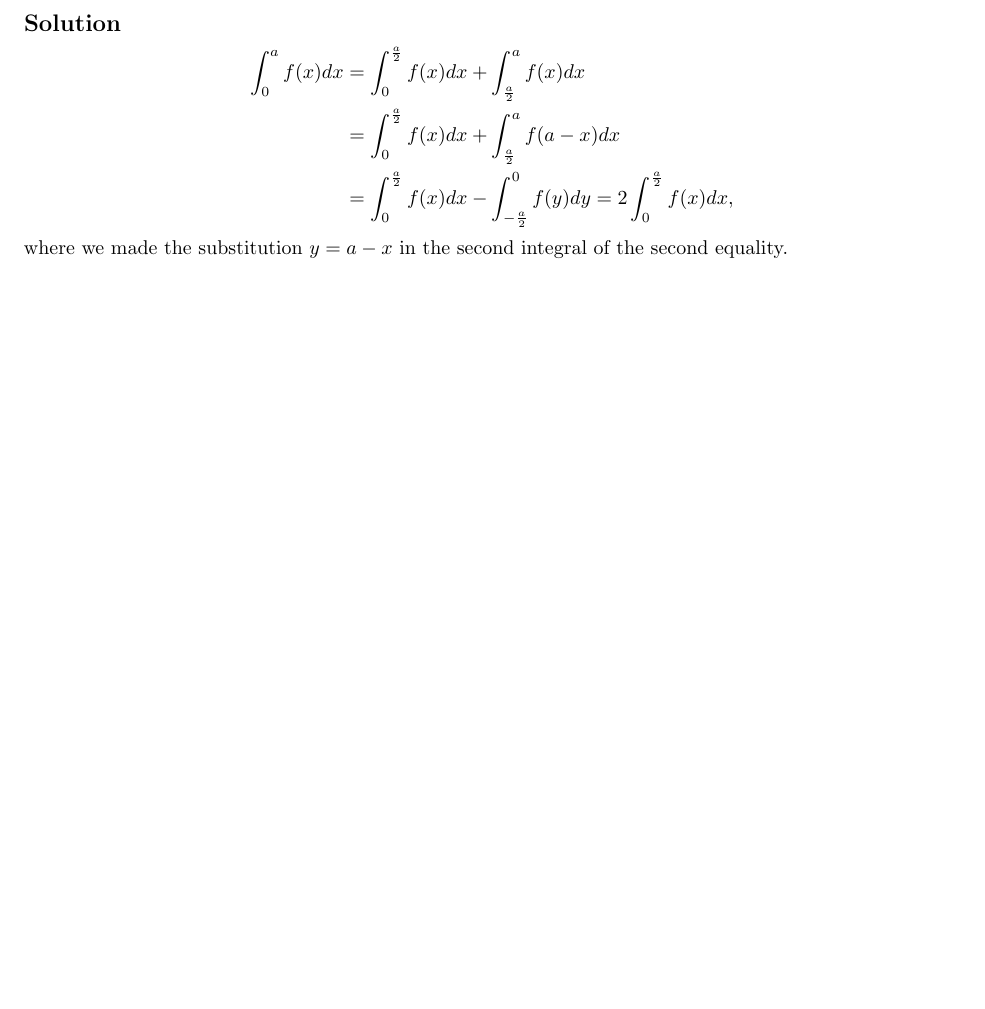
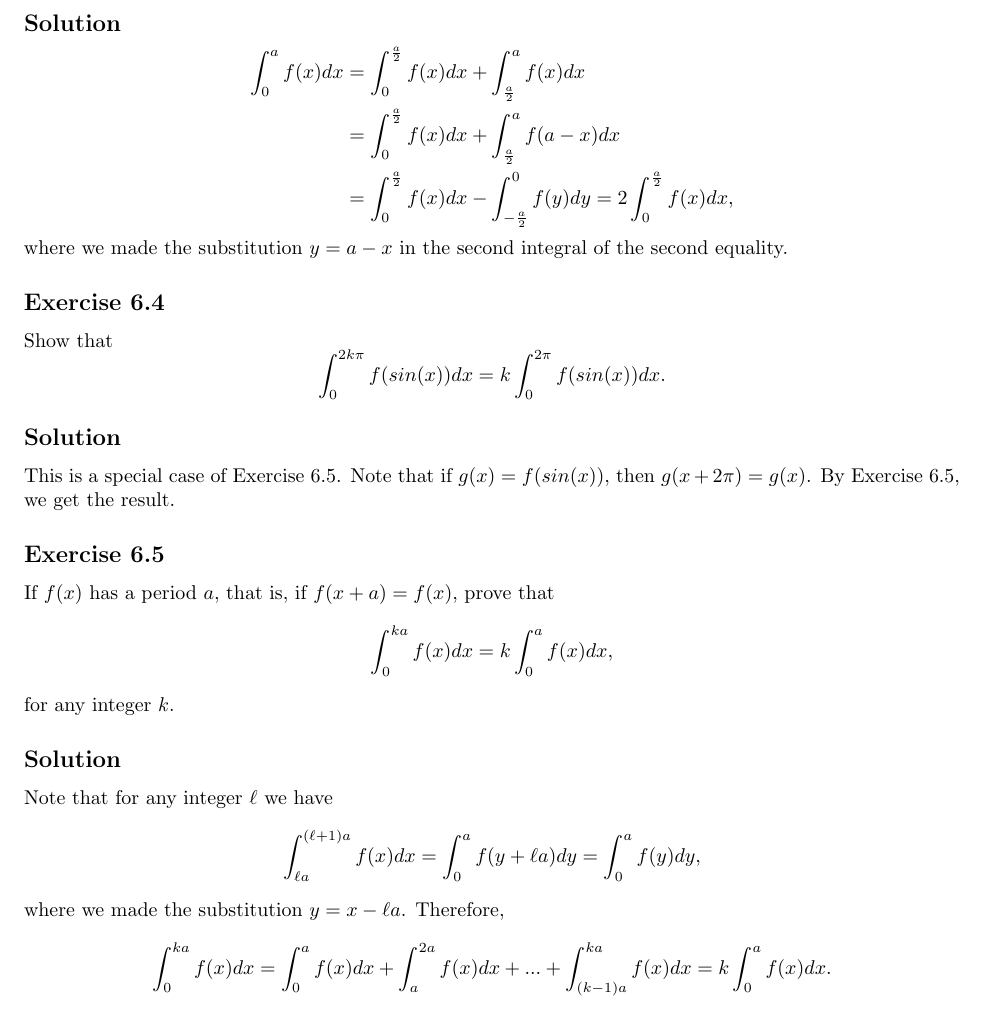
Before and after one commit to noudald/math-solutions, a LaTeX document (calculus/main.tex, which reads calculus/ch06.tex): part of page 2 of 2, cut so that both start at the same text, the shorter picture padded with empty space. Compiled offline with pdfLaTeX.

Commit message:
(CA) Exercise 6.4 and 6.5

```diff
--- a/calculus/ch06.tex
+++ b/calculus/ch06.tex
@@ -58,3 +58,40 @@ If $f(a - x) = f(x)$, prove that
     \end{split}
 \end{equation*}
 where we made the substitution $y = a - x$ in the second integral of the second equality.
+
+
+\subsection*{Exercise 6.4}
+
+Show that
+\begin{equation*}
+    \int_0^{2k\pi} f(sin(x)) dx = k \int_0^{2\pi} f(sin(x)) dx.
+\end{equation*}
+
+\subsection*{Solution}
+
+This is a special case of Exercise 6.5.
+Note that if $g(x) = f(sin(x))$, then $g(x + 2\pi) = g(x)$.
+By Exercise 6.5, we get the result.
+
+
+\subsection*{Exercise 6.5}
+
+If $f(x)$ has a period $a$, that is, if $f(x + a) = f(x)$, prove that
+\begin{equation*}
+    \int_0^{ka} f(x) dx = k \int_0^a f(x) dx,
+\end{equation*}
+for any integer $k$.
+
+\subsection*{Solution}
+
+Note that for any integer $\ell$ we have
+\begin{equation*}
+    \int_{\ell a}^{(\ell + 1)a} f(x) dx = \int_0^a f(y + \ell a) dy = \int_0^a f(y) dy,
+\end{equation*}
+where we made the substitution $y = x - \ell a$.
+Therefore,
+\begin{equation*}
+    \int_0^{ka} f(x) dx
+        = \int_0^a f(x) dx + \int_a^{2a} f(x) dx + ... + \int_{(k-1)a}^{ka} f(x) dx
+        = k \int_0^a f(x) dx.
+\end{equation*}
```
